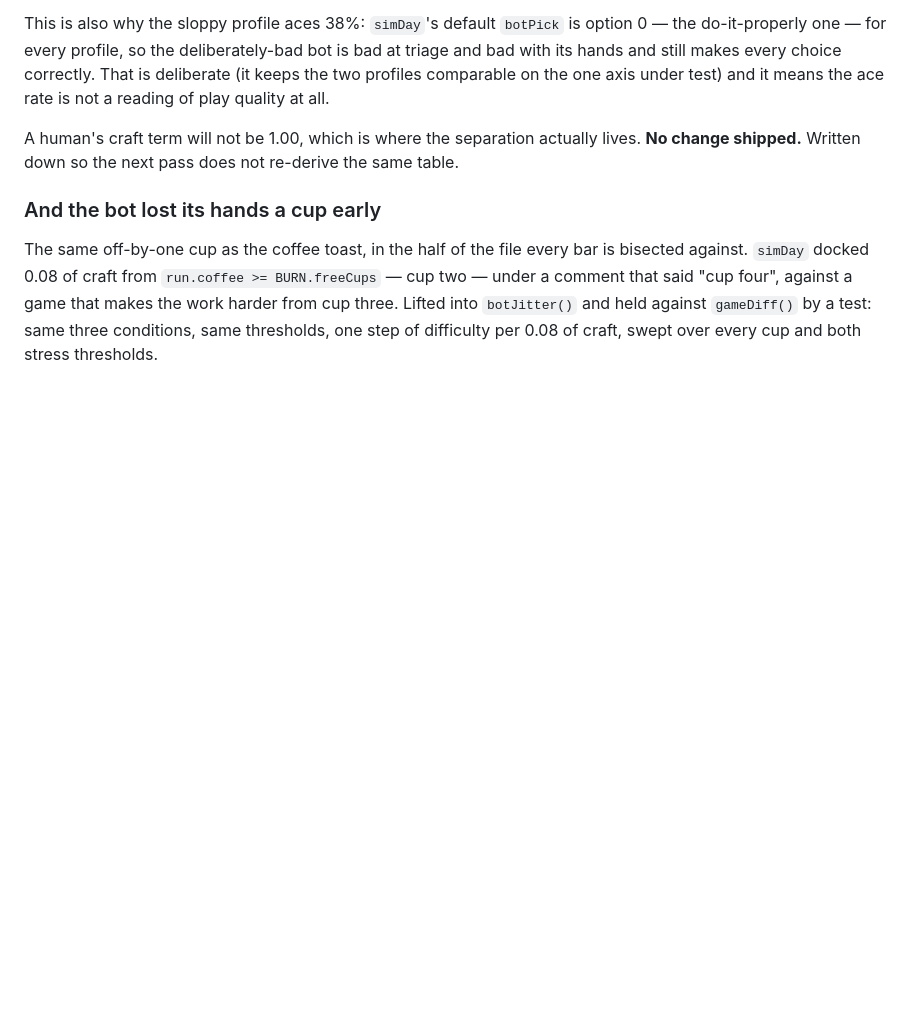
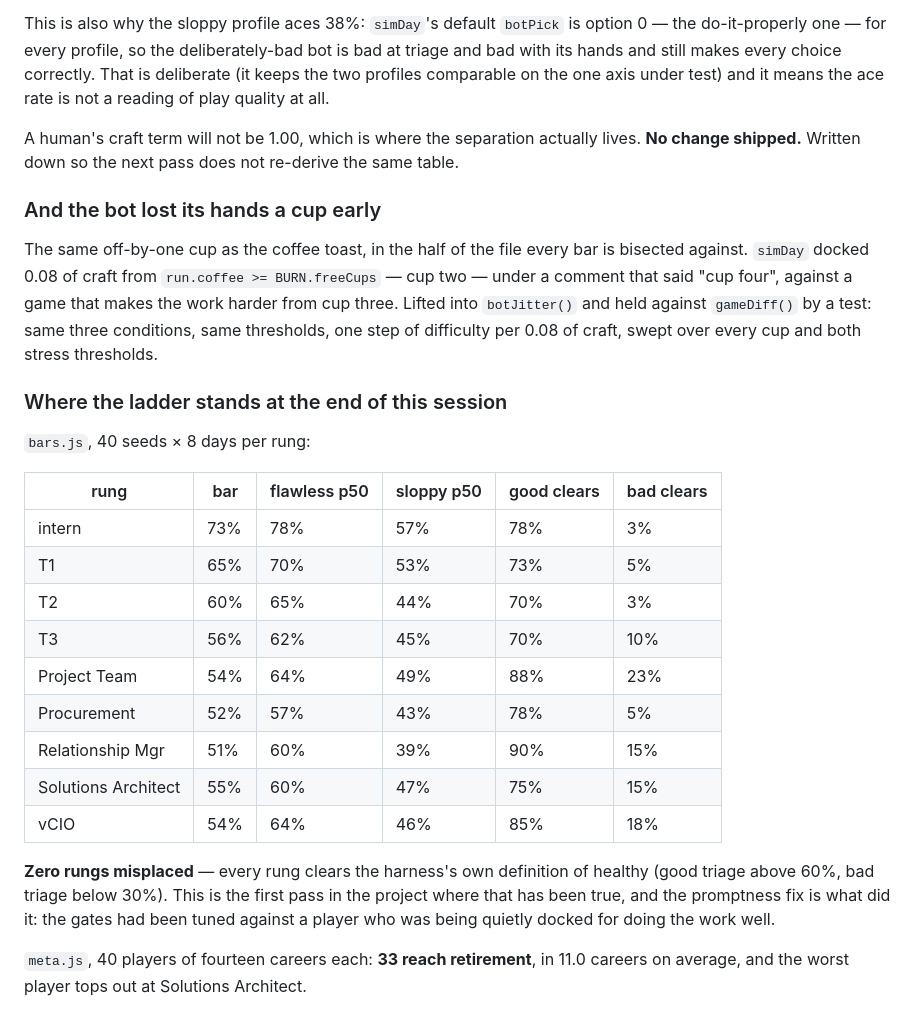
Before and after one commit to joshfeinst/Managed, a Markdown page: docs/BALANCE.md, the part around the change. Drawn GitHub-style; blank space fills up the shorter version.

Commit message:
docs: where the ladder stands, measured
Zero rungs misplaced for the first time in the project, 33 players in 40
reaching retirement, and all fourteen harnesses green on 441 self-tests.

Co-Authored-By: Claude Opus 5 <noreply@anthropic.com>
Claude-Session: https://claude.ai/code/session_01W9ZWNVRsdkgkNJ41LyF3GU

```diff
--- a/docs/BALANCE.md
+++ b/docs/BALANCE.md
@@ -2375,3 +2375,28 @@ game that makes the work harder from cup three. Lifted into `botJitter()` and
 held against `gameDiff()` by a test: same three conditions, same thresholds,
 one step of difficulty per 0.08 of craft, swept over every cup and both stress
 thresholds.
+
+### Where the ladder stands at the end of this session
+
+`bars.js`, 40 seeds × 8 days per rung:
+
+| rung | bar | flawless p50 | sloppy p50 | good clears | bad clears |
+|---|---|---|---|---|---|
+| intern | 73% | 78% | 57% | 78% | 3% |
+| T1 | 65% | 70% | 53% | 73% | 5% |
+| T2 | 60% | 65% | 44% | 70% | 3% |
+| T3 | 56% | 62% | 45% | 70% | 10% |
+| Project Team | 54% | 64% | 49% | 88% | 23% |
+| Procurement | 52% | 57% | 43% | 78% | 5% |
+| Relationship Mgr | 51% | 60% | 39% | 90% | 15% |
+| Solutions Architect | 55% | 60% | 47% | 75% | 15% |
+| vCIO | 54% | 64% | 46% | 85% | 18% |
+
+**Zero rungs misplaced** — every rung clears the harness's own definition of
+healthy (good triage above 60%, bad triage below 30%). This is the first pass
+in the project where that has been true, and the promptness fix is what did
+it: the gates had been tuned against a player who was being quietly docked for
+doing the work well.
+
+`meta.js`, 40 players of fourteen careers each: **33 reach retirement**, in
+11.0 careers on average, and the worst player tops out at Solutions Architect.
```
